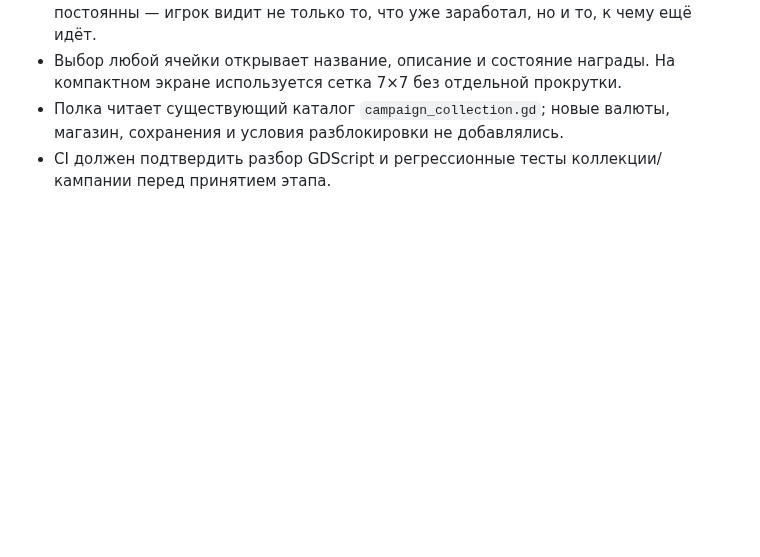
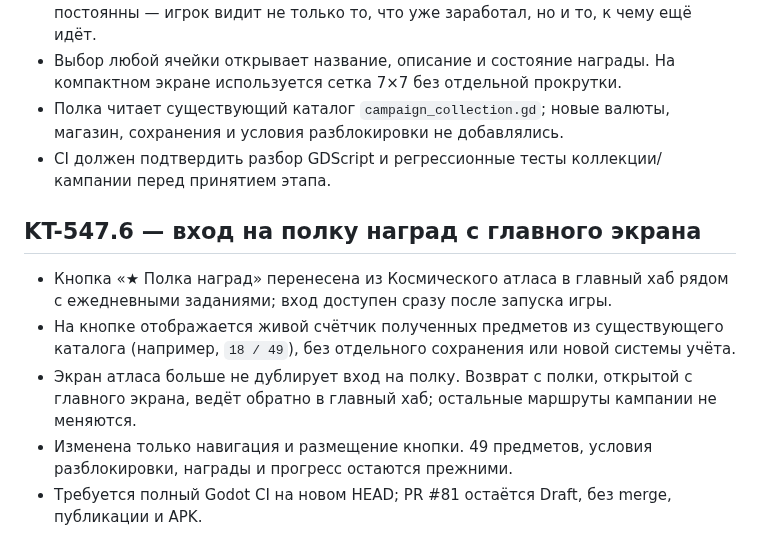
Before and after one commit to MaiklLX/Tetrios.LX, a Markdown page: godot/docs/KT-545_AUTHORED_CAMPAIGN_LAYOUTS.md, the part around the change. Rendered like a GitHub page; blank space fills up the shorter version.

Commit message:
Document KT-547.6 home reward shelf navigation

```diff
--- a/godot/docs/KT-545_AUTHORED_CAMPAIGN_LAYOUTS.md
+++ b/godot/docs/KT-545_AUTHORED_CAMPAIGN_LAYOUTS.md
@@ -110,3 +110,11 @@ This slice proves the authored-layout runtime seam; it does not mean the full St
 - Выбор любой ячейки открывает название, описание и состояние награды. На компактном экране используется сетка 7×7 без отдельной прокрутки.
 - Полка читает существующий каталог `campaign_collection.gd`; новые валюты, магазин, сохранения и условия разблокировки не добавлялись.
 - CI должен подтвердить разбор GDScript и регрессионные тесты коллекции/кампании перед принятием этапа.
+
+
+## KT-547.6 — вход на полку наград с главного экрана
+- Кнопка «★ Полка наград» перенесена из Космического атласа в главный хаб рядом с ежедневными заданиями; вход доступен сразу после запуска игры.
+- На кнопке отображается живой счётчик полученных предметов из существующего каталога (например, `18 / 49`), без отдельного сохранения или новой системы учёта.
+- Экран атласа больше не дублирует вход на полку. Возврат с полки, открытой с главного экрана, ведёт обратно в главный хаб; остальные маршруты кампании не меняются.
+- Изменена только навигация и размещение кнопки. 49 предметов, условия разблокировки, награды и прогресс остаются прежними.
+- Требуется полный Godot CI на новом HEAD; PR #81 остаётся Draft, без merge, публикации и APK.
```
